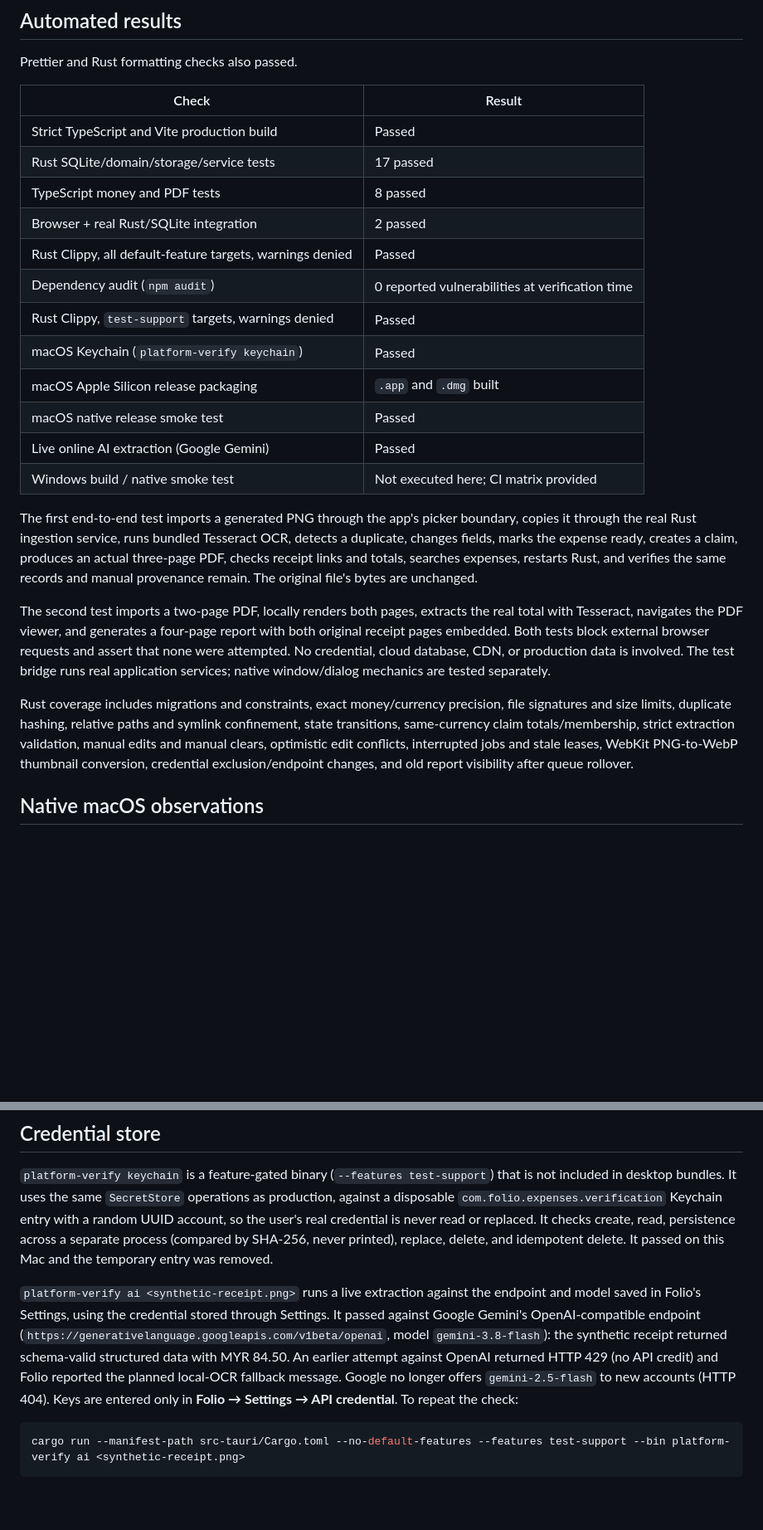
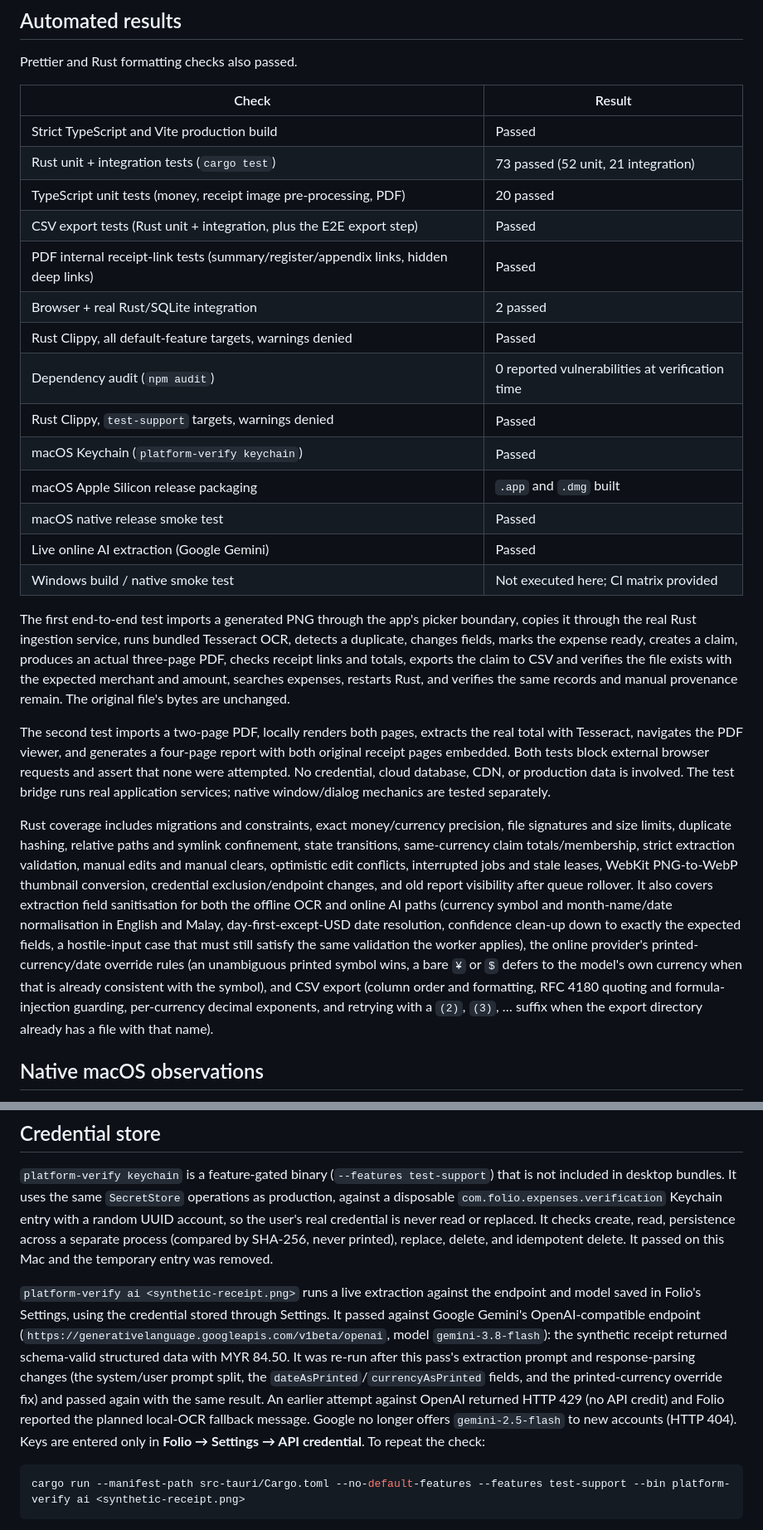
Before and after one commit to NurhanMYZRM1/folio-expense, a Markdown page: docs/VERIFICATION.md, 2 parts joined by grey strips. Shown at 83% size. Rendered like a GitHub page; blank space fills up the shorter version.

Commit message:
Document CSV export, PDF internal links, and extraction rules
I-5: README.md and docs/VERIFICATION.md hadn't caught up with the CSV
export, linked-PDF, and extraction-accuracy work already on this
branch, or with this fix pass.

README.md: describe CSV export (claim detail's Export CSV next to
Export PDF, and the expenses list's selection-based export), that it's
Excel-friendly (UTF-8 BOM, comma-separated, CRLF), and where the files
go, including the export-directory copy and its " (2)", " (3)", ...
collision naming. Describe the PDF report's internal RECEIPT-cell links
to the register/appendix and the hidden expenseapp://receipt/<id> deep
link. Document the extraction rules: numeric dates read day-first
(DD/MM/YYYY) except USD receipts (month-first), a date that stays
ambiguous either way is flagged "Verify", currency symbols map to ISO
codes (RM -> MYR and the rest), and an unreadable field is cleared
rather than discarding the whole extraction. Add exports/csv/ to the
data layout.

docs/VERIFICATION.md: update the automated-results table with this
pass's actual counts (73 Rust tests: 52 unit + 21 integration; 20
TypeScript tests across 3 files; still 2 Playwright), and add rows
naming the CSV export and PDF internal-link test coverage explicitly.
Extend the Rust-coverage paragraph to mention extraction sanitisation,
the online printed-currency/date override rules, and CSV export.
Update the first E2E test's narrative to mention its CSV export step.
Note that the live Gemini check was re-run after this pass's extraction
prompt/parsing changes and passed again (the controller verified this
and will re-run it once more after this fix lands, per the task
instructions -- platform-verify ai is intentionally not run from here).
No native/manual testing is claimed beyond what the document already
described.

Co-Authored-By: Claude Opus 5.5 <noreply@anthropic.com>

````diff
--- a/docs/VERIFICATION.md
+++ b/docs/VERIFICATION.md
@@ -6,26 +6,28 @@ Run date: 27 September 2026. Host: Apple Silicon (`arm64`), macOS 26.6.2, Node 2
 
 Prettier and Rust formatting checks also passed.
 
-| Check                                                     | Result                                          |
-| --------------------------------------------------------- | ----------------------------------------------- |
-| Strict TypeScript and Vite production build               | Passed                                          |
-| Rust SQLite/domain/storage/service tests                  | 17 passed                                       |
-| TypeScript money and PDF tests                            | 8 passed                                        |
-| Browser + real Rust/SQLite integration                    | 2 passed                                        |
-| Rust Clippy, all default-feature targets, warnings denied | Passed                                          |
-| Dependency audit (`npm audit`)                            | 0 reported vulnerabilities at verification time |
-| Rust Clippy, `test-support` targets, warnings denied      | Passed                                          |
-| macOS Keychain (`platform-verify keychain`)               | Passed                                          |
-| macOS Apple Silicon release packaging                     | `.app` and `.dmg` built                         |
-| macOS native release smoke test                           | Passed                                          |
-| Live online AI extraction (Google Gemini)                 | Passed                                          |
-| Windows build / native smoke test                         | Not executed here; CI matrix provided           |
+| Check                                                                                | Result                                          |
+| ------------------------------------------------------------------------------------ | ----------------------------------------------- |
+| Strict TypeScript and Vite production build                                          | Passed                                          |
+| Rust unit + integration tests (`cargo test`)                                         | 73 passed (52 unit, 21 integration)             |
+| TypeScript unit tests (money, receipt image pre-processing, PDF)                     | 20 passed                                       |
+| CSV export tests (Rust unit + integration, plus the E2E export step)                 | Passed                                          |
+| PDF internal receipt-link tests (summary/register/appendix links, hidden deep links) | Passed                                          |
+| Browser + real Rust/SQLite integration                                               | 2 passed                                        |
+| Rust Clippy, all default-feature targets, warnings denied                            | Passed                                          |
+| Dependency audit (`npm audit`)                                                       | 0 reported vulnerabilities at verification time |
+| Rust Clippy, `test-support` targets, warnings denied                                 | Passed                                          |
+| macOS Keychain (`platform-verify keychain`)                                          | Passed                                          |
+| macOS Apple Silicon release packaging                                                | `.app` and `.dmg` built                         |
+| macOS native release smoke test                                                      | Passed                                          |
+| Live online AI extraction (Google Gemini)                                            | Passed                                          |
+| Windows build / native smoke test                                                    | Not executed here; CI matrix provided           |
 
-The first end-to-end test imports a generated PNG through the app's picker boundary, copies it through the real Rust ingestion service, runs bundled Tesseract OCR, detects a duplicate, changes fields, marks the expense ready, creates a claim, produces an actual three-page PDF, checks receipt links and totals, searches expenses, restarts Rust, and verifies the same records and manual provenance remain. The original file's bytes are unchanged.
+The first end-to-end test imports a generated PNG through the app's picker boundary, copies it through the real Rust ingestion service, runs bundled Tesseract OCR, detects a duplicate, changes fields, marks the expense ready, creates a claim, produces an actual three-page PDF, checks receipt links and totals, exports the claim to CSV and verifies the file exists with the expected merchant and amount, searches expenses, restarts Rust, and verifies the same records and manual provenance remain. The original file's bytes are unchanged.
 
 The second test imports a two-page PDF, locally renders both pages, extracts the real total with Tesseract, navigates the PDF viewer, and generates a four-page report with both original receipt pages embedded. Both tests block external browser requests and assert that none were attempted. No credential, cloud database, CDN, or production data is involved. The test bridge runs real application services; native window/dialog mechanics are tested separately.
 
-Rust coverage includes migrations and constraints, exact money/currency precision, file signatures and size limits, duplicate hashing, relative paths and symlink confinement, state transitions, same-currency claim totals/membership, strict extraction validation, manual edits and manual clears, optimistic edit conflicts, interrupted jobs and stale leases, WebKit PNG-to-WebP thumbnail conversion, credential exclusion/endpoint changes, and old report visibility after queue rollover.
+Rust coverage includes migrations and constraints, exact money/currency precision, file signatures and size limits, duplicate hashing, relative paths and symlink confinement, state transitions, same-currency claim totals/membership, strict extraction validation, manual edits and manual clears, optimistic edit conflicts, interrupted jobs and stale leases, WebKit PNG-to-WebP thumbnail conversion, credential exclusion/endpoint changes, and old report visibility after queue rollover. It also covers extraction field sanitisation for both the offline OCR and online AI paths (currency symbol and month-name/date normalisation in English and Malay, day-first-except-USD date resolution, confidence clean-up down to exactly the expected fields, a hostile-input case that must still satisfy the same validation the worker applies), the online provider's printed-currency/date override rules (an unambiguous printed symbol wins, a bare `¥` or `$` defers to the model's own currency when that is already consistent with the symbol), and CSV export (column order and formatting, RFC 4180 quoting and formula-injection guarding, per-currency decimal exponents, and retrying with a `(2)`, `(3)`, … suffix when the export directory already has a file with that name).
 
 ## Native macOS observations
 
@@ -39,7 +41,7 @@ The final release was rebuilt after the credential-store change below and instal
 
 `platform-verify keychain` is a feature-gated binary (`--features test-support`) that is not included in desktop bundles. It uses the same `SecretStore` operations as production, against a disposable `com.folio.expenses.verification` Keychain entry with a random UUID account, so the user's real credential is never read or replaced. It checks create, read, persistence across a separate process (compared by SHA-256, never printed), replace, delete, and idempotent delete. It passed on this Mac and the temporary entry was removed.
 
-`platform-verify ai <synthetic-receipt.png>` runs a live extraction against the endpoint and model saved in Folio's Settings, using the credential stored through Settings. It passed against Google Gemini's OpenAI-compatible endpoint (`https://generativelanguage.googleapis.com/v1beta/openai`, model `gemini-3.8-flash`): the synthetic receipt returned schema-valid structured data with MYR 84.50. An earlier attempt against OpenAI returned HTTP 429 (no API credit) and Folio reported the planned local-OCR fallback message. Google no longer offers `gemini-2.5-flash` to new accounts (HTTP 404). Keys are entered only in **Folio → Settings → API credential**. To repeat the check:
+`platform-verify ai <synthetic-receipt.png>` runs a live extraction against the endpoint and model saved in Folio's Settings, using the credential stored through Settings. It passed against Google Gemini's OpenAI-compatible endpoint (`https://generativelanguage.googleapis.com/v1beta/openai`, model `gemini-3.8-flash`): the synthetic receipt returned schema-valid structured data with MYR 84.50. It was re-run after this pass's extraction prompt and response-parsing changes (the system/user prompt split, the `dateAsPrinted`/`currencyAsPrinted` fields, and the printed-currency override fix) and passed again with the same result. An earlier attempt against OpenAI returned HTTP 429 (no API credit) and Folio reported the planned local-OCR fallback message. Google no longer offers `gemini-2.5-flash` to new accounts (HTTP 404). Keys are entered only in **Folio → Settings → API credential**. To repeat the check:
 
 ```sh
 cargo run --manifest-path src-tauri/Cargo.toml --no-default-features --features test-support --bin platform-verify ai <synthetic-receipt.png>
````
Also changed, not shown: README.md (+5 -2 lines).
